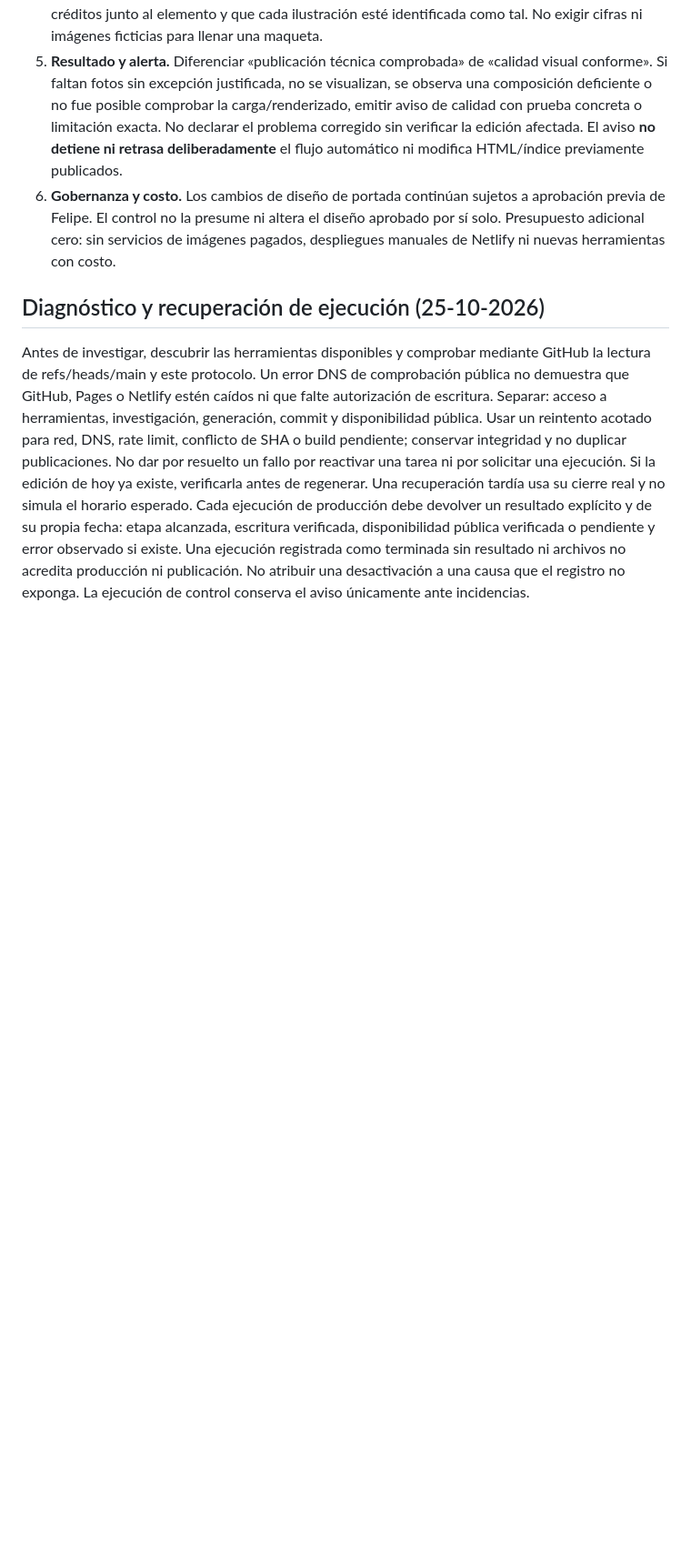
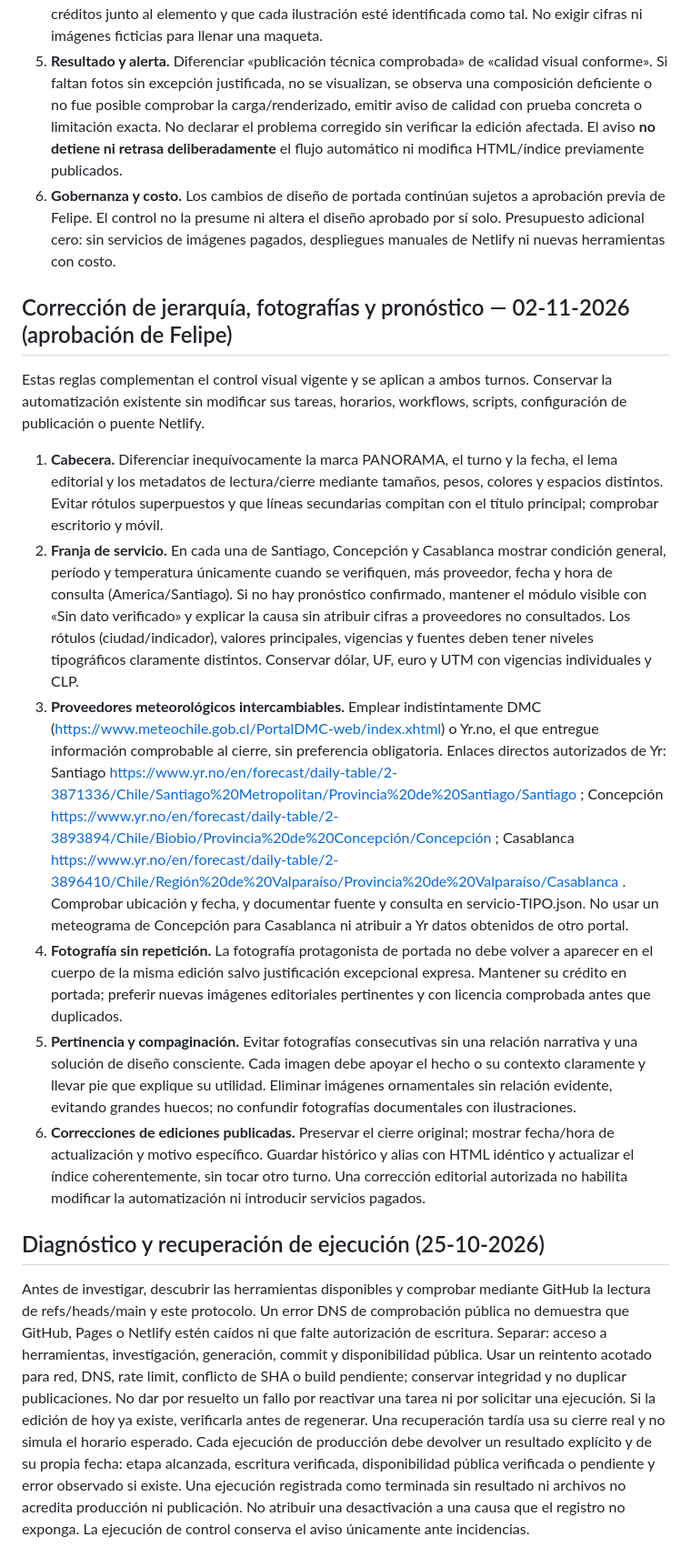
Before and after one commit to Fvidal527-boceto/panorama-chile, a Markdown page: docs/OPERACION.md, the part around the change. Shown at 91% size. GitHub-like rendering; blank space fills up the shorter version.

Commit message:
docs: incorporar ajustes aprobados de jerarquia, fotos y meteorologia

```diff
--- a/docs/OPERACION.md
+++ b/docs/OPERACION.md
@@ -73,6 +73,18 @@ Esta regla complementa el «Control editorial y compaginación profesional» y s
 5. **Resultado y alerta.** Diferenciar «publicación técnica comprobada» de «calidad visual conforme». Si faltan fotos sin excepción justificada, no se visualizan, se observa una composición deficiente o no fue posible comprobar la carga/renderizado, emitir aviso de calidad con prueba concreta o limitación exacta. No declarar el problema corregido sin verificar la edición afectada. El aviso **no detiene ni retrasa deliberadamente** el flujo automático ni modifica HTML/índice previamente publicados.
 6. **Gobernanza y costo.** Los cambios de diseño de portada continúan sujetos a aprobación previa de Felipe. El control no la presume ni altera el diseño aprobado por sí solo. Presupuesto adicional cero: sin servicios de imágenes pagados, despliegues manuales de Netlify ni nuevas herramientas con costo.
 
+
+## Corrección de jerarquía, fotografías y pronóstico — 02-11-2026 (aprobación de Felipe)
+
+Estas reglas complementan el control visual vigente y se aplican a ambos turnos. Conservar la automatización existente sin modificar sus tareas, horarios, workflows, scripts, configuración de publicación o puente Netlify.
+
+1. **Cabecera.** Diferenciar inequívocamente la marca PANORAMA, el turno y la fecha, el lema editorial y los metadatos de lectura/cierre mediante tamaños, pesos, colores y espacios distintos. Evitar rótulos superpuestos y que líneas secundarias compitan con el título principal; comprobar escritorio y móvil.
+2. **Franja de servicio.** En cada una de Santiago, Concepción y Casablanca mostrar condición general, período y temperatura únicamente cuando se verifiquen, más proveedor, fecha y hora de consulta (America/Santiago). Si no hay pronóstico confirmado, mantener el módulo visible con «Sin dato verificado» y explicar la causa sin atribuir cifras a proveedores no consultados. Los rótulos (ciudad/indicador), valores principales, vigencias y fuentes deben tener niveles tipográficos claramente distintos. Conservar dólar, UF, euro y UTM con vigencias individuales y CLP.
+3. **Proveedores meteorológicos intercambiables.** Emplear indistintamente DMC (https://www.meteochile.gob.cl/PortalDMC-web/index.xhtml) o Yr.no, el que entregue información comprobable al cierre, sin preferencia obligatoria. Enlaces directos autorizados de Yr: Santiago https://www.yr.no/en/forecast/daily-table/2-3871336/Chile/Santiago%20Metropolitan/Provincia%20de%20Santiago/Santiago ; Concepción https://www.yr.no/en/forecast/daily-table/2-3893894/Chile/Biobio/Provincia%20de%20Concepción/Concepción ; Casablanca https://www.yr.no/en/forecast/daily-table/2-3896410/Chile/Región%20de%20Valparaíso/Provincia%20de%20Valparaíso/Casablanca . Comprobar ubicación y fecha, y documentar fuente y consulta en servicio-TIPO.json. No usar un meteograma de Concepción para Casablanca ni atribuir a Yr datos obtenidos de otro portal.
+4. **Fotografía sin repetición.** La fotografía protagonista de portada no debe volver a aparecer en el cuerpo de la misma edición salvo justificación excepcional expresa. Mantener su crédito en portada; preferir nuevas imágenes editoriales pertinentes y con licencia comprobada antes que duplicados.
+5. **Pertinencia y compaginación.** Evitar fotografías consecutivas sin una relación narrativa y una solución de diseño consciente. Cada imagen debe apoyar el hecho o su contexto claramente y llevar pie que explique su utilidad. Eliminar imágenes ornamentales sin relación evidente, evitando grandes huecos; no confundir fotografías documentales con ilustraciones.
+6. **Correcciones de ediciones publicadas.** Preservar el cierre original; mostrar fecha/hora de actualización y motivo específico. Guardar histórico y alias con HTML idéntico y actualizar el índice coherentemente, sin tocar otro turno. Una corrección editorial autorizada no habilita modificar la automatización ni introducir servicios pagados.
+
 ## Diagnóstico y recuperación de ejecución (25-10-2026)
 Antes de investigar, descubrir las herramientas disponibles y comprobar mediante GitHub la lectura de refs/heads/main y este protocolo. Un error DNS de comprobación pública no demuestra que GitHub, Pages o Netlify estén caídos ni que falte autorización de escritura. Separar: acceso a herramientas, investigación, generación, commit y disponibilidad pública. Usar un reintento acotado para red, DNS, rate limit, conflicto de SHA o build pendiente; conservar integridad y no duplicar publicaciones. No dar por resuelto un fallo por reactivar una tarea ni por solicitar una ejecución.
 Si la edición de hoy ya existe, verificarla antes de regenerar. Una recuperación tardía usa su cierre real y no simula el horario esperado. Cada ejecución de producción debe devolver un resultado explícito y de su propia fecha: etapa alcanzada, escritura verificada, disponibilidad pública verificada o pendiente y error observado si existe. Una ejecución registrada como terminada sin resultado ni archivos no acredita producción ni publicación. No atribuir una desactivación a una causa que el registro no exponga. La ejecución de control conserva el aviso únicamente ante incidencias.
```
